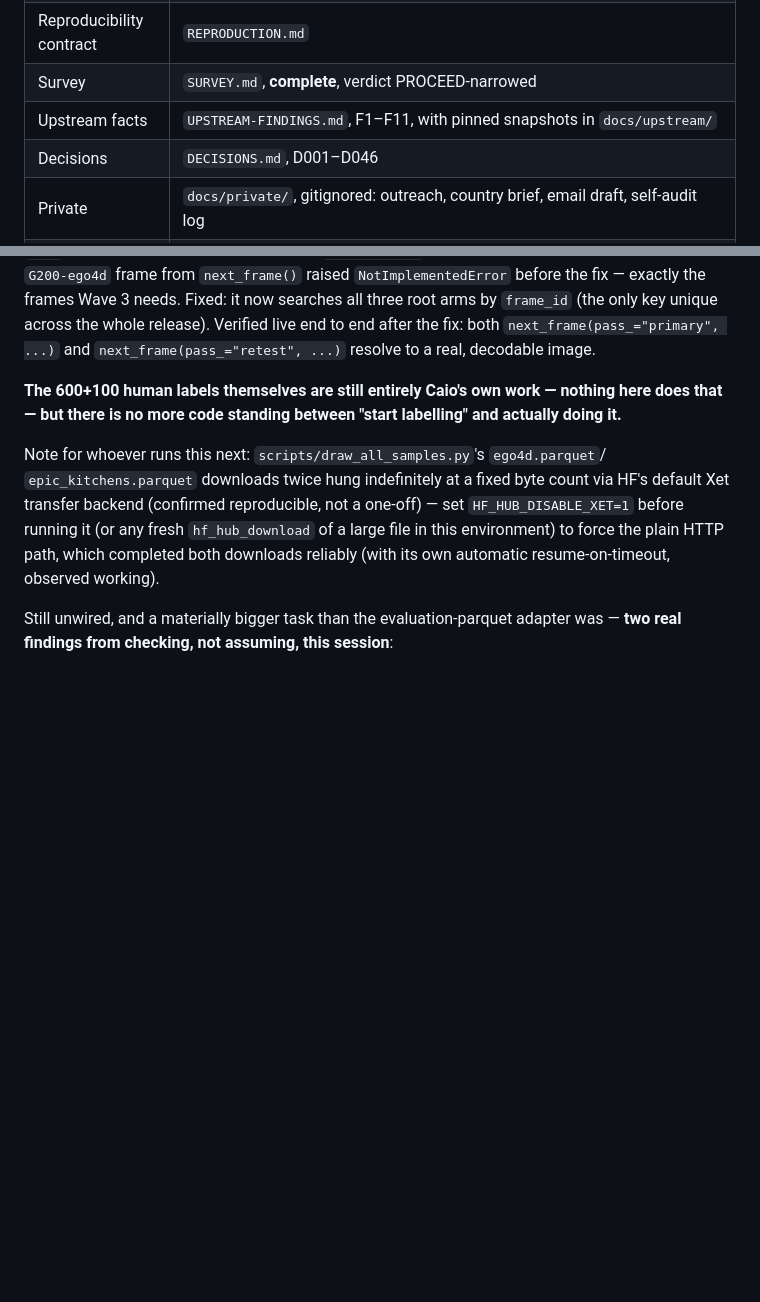
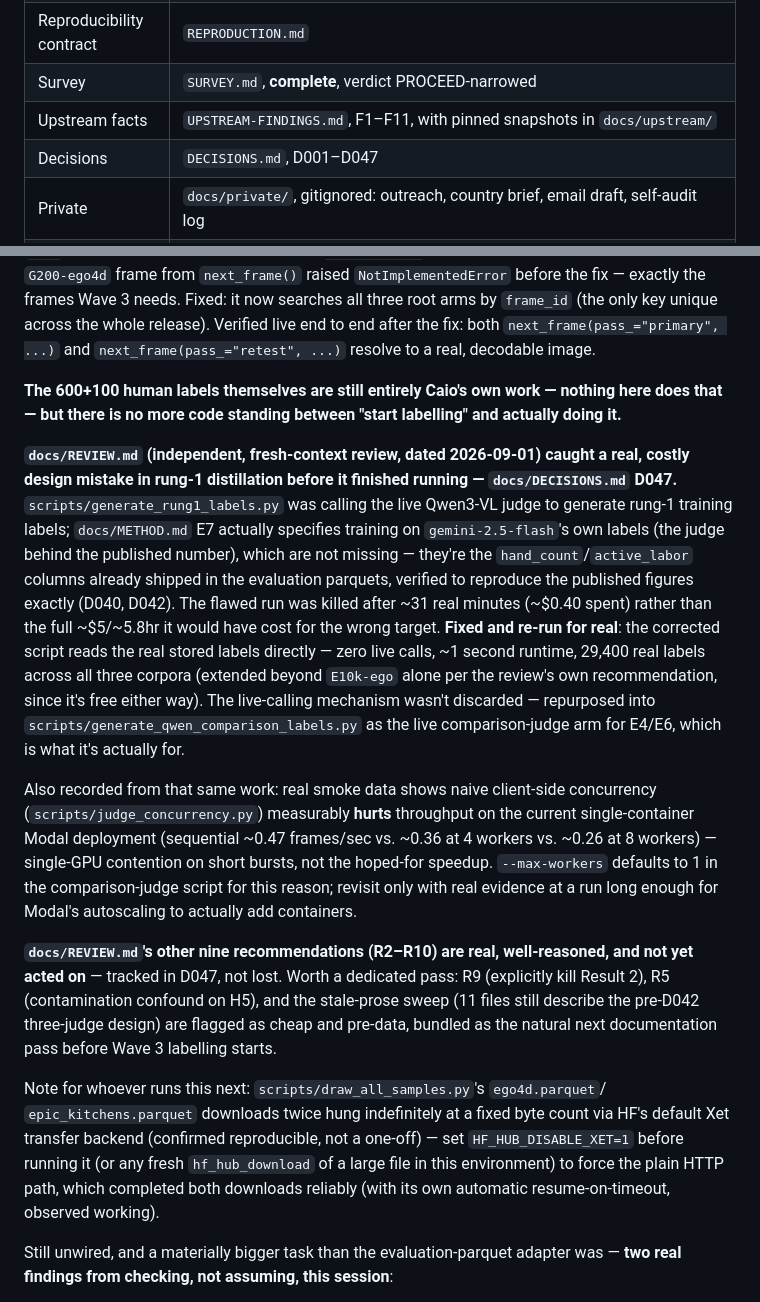
Before and after one commit to caiotheodoro/vernier, a Markdown page: docs/HANDOFF.md, 2 parts joined by grey strips. Drawn GitHub-style; blank space fills up the shorter version.

Commit message:
docs: HANDOFF reflects the real D047 correction and REVIEW.md's remaining recommendations

```diff
--- a/docs/HANDOFF.md
+++ b/docs/HANDOFF.md
@@ -136,7 +136,7 @@ finding.
 | Reproducibility contract | `REPRODUCTION.md` |
 | Survey | `SURVEY.md`, **complete**, verdict PROCEED-narrowed |
 | Upstream facts | `UPSTREAM-FINDINGS.md`, F1–F11, with pinned snapshots in `docs/upstream/` |
-| Decisions | `DECISIONS.md`, D001–D046 |
+| Decisions | `DECISIONS.md`, D001–D047 |
 | Private | `docs/private/`, gitignored: outreach, country brief, email draft, self-audit log |
 | Interface | `src/vernier/` — pydantic models (`models.py`) + all 18 Wave-1 units **implemented, reviewed, committed** |
 | Infra | CI (`.github/workflows/ci.yml`), `make install-hooks`, `scripts/check_eval_parquets.py`, `scripts/power_simulation.py`, `scripts/rubric_pilot_check.py`, `sampling/revisions.py`, `cloud/modal_qwen3vl.py` (deployed, smoke-tested live for text) |
@@ -256,6 +256,33 @@ real, decodable image.
 **The 600+100 human labels themselves are still entirely Caio's own work — nothing here does
 that — but there is no more code standing between "start labelling" and actually doing it.**
 
+**`docs/REVIEW.md` (independent, fresh-context review, dated 2026-09-01) caught a real, costly
+design mistake in rung-1 distillation before it finished running — `docs/DECISIONS.md` D047.**
+`scripts/generate_rung1_labels.py` was calling the live Qwen3-VL judge to generate rung-1
+training labels; `docs/METHOD.md` E7 actually specifies training on `gemini-2.5-flash`'s own
+labels (the judge behind the published number), which are not missing — they're the
+`hand_count`/`active_labor` columns already shipped in the evaluation parquets, verified to
+reproduce the published figures exactly (D040, D042). The flawed run was killed after ~31 real
+minutes (~$0.40 spent) rather than the full ~$5/~5.8hr it would have cost for the wrong target.
+**Fixed and re-run for real**: the corrected script reads the real stored labels directly —
+zero live calls, ~1 second runtime, 29,400 real labels across all three corpora (extended
+beyond `E10k-ego` alone per the review's own recommendation, since it's free either way). The
+live-calling mechanism wasn't discarded — repurposed into `scripts/generate_qwen_comparison_labels.py`
+as the live comparison-judge arm for E4/E6, which is what it's actually for.
+
+Also recorded from that same work: real smoke data shows naive client-side concurrency
+(`scripts/judge_concurrency.py`) measurably **hurts** throughput on the current single-container
+Modal deployment (sequential ~0.47 frames/sec vs. ~0.36 at 4 workers vs. ~0.26 at 8 workers) —
+single-GPU contention on short bursts, not the hoped-for speedup. `--max-workers` defaults to 1
+in the comparison-judge script for this reason; revisit only with real evidence at a run long
+enough for Modal's autoscaling to actually add containers.
+
+**`docs/REVIEW.md`'s other nine recommendations (R2–R10) are real, well-reasoned, and not yet
+acted on** — tracked in D047, not lost. Worth a dedicated pass: R9 (explicitly kill Result 2),
+R5 (contamination confound on H5), and the stale-prose sweep (11 files still describe the
+pre-D042 three-judge design) are flagged as cheap and pre-data, bundled as the natural next
+documentation pass before Wave 3 labelling starts.
+
 Note for whoever runs this next: `scripts/draw_all_samples.py`'s `ego4d.parquet`/
 `epic_kitchens.parquet` downloads twice hung indefinitely at a fixed byte count via HF's
 default Xet transfer backend (confirmed reproducible, not a one-off) — set
```
